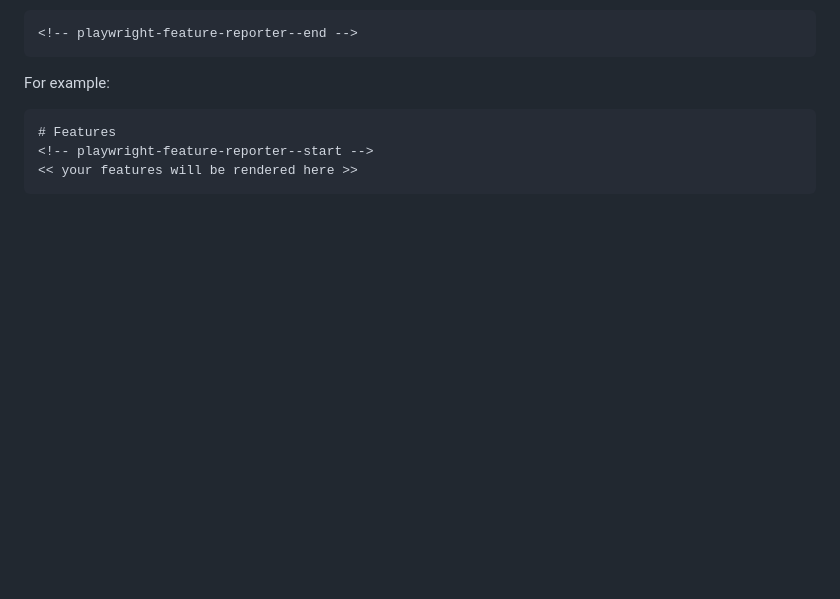
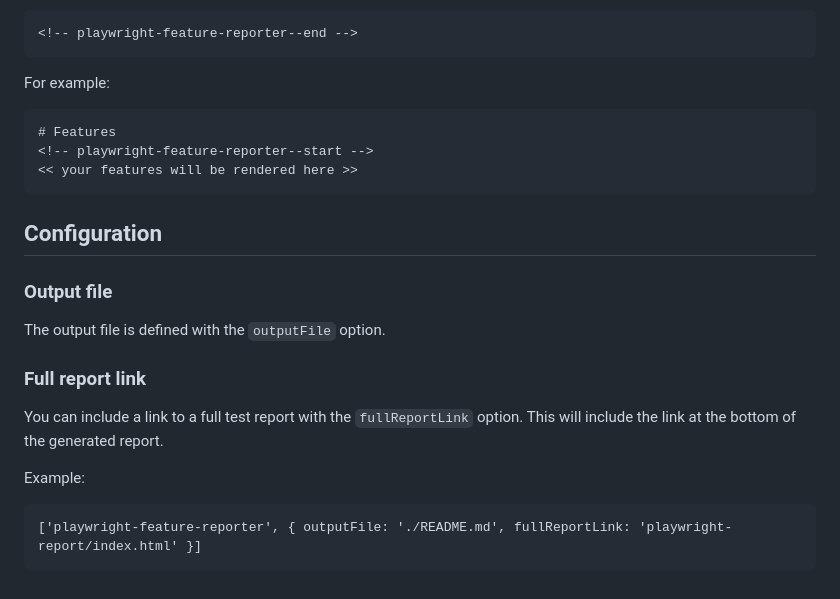
Before and after one commit to royk/playwright-feature-reporter, a Markdown page: README.md, the part around the change. Rendered like a GitHub page; blank space fills up the shorter version.

Commit message:
docs: update readme with configuration options

````diff
--- a/README.md
+++ b/README.md
@@ -91,3 +91,15 @@ For example:
 <!-- playwright-feature-reporter--start -->
 << your features will be rendered here >>
 ```
+## Configuration
+
+### Output file
+The output file is defined with the `outputFile` option.
+
+### Full report link
+You can include a link to a full test report with the `fullReportLink` option. This will include the link at the bottom of the generated report.
+
+Example:
+```
+['playwright-feature-reporter', { outputFile: './README.md', fullReportLink: 'playwright-report/index.html' }]
+```
````
